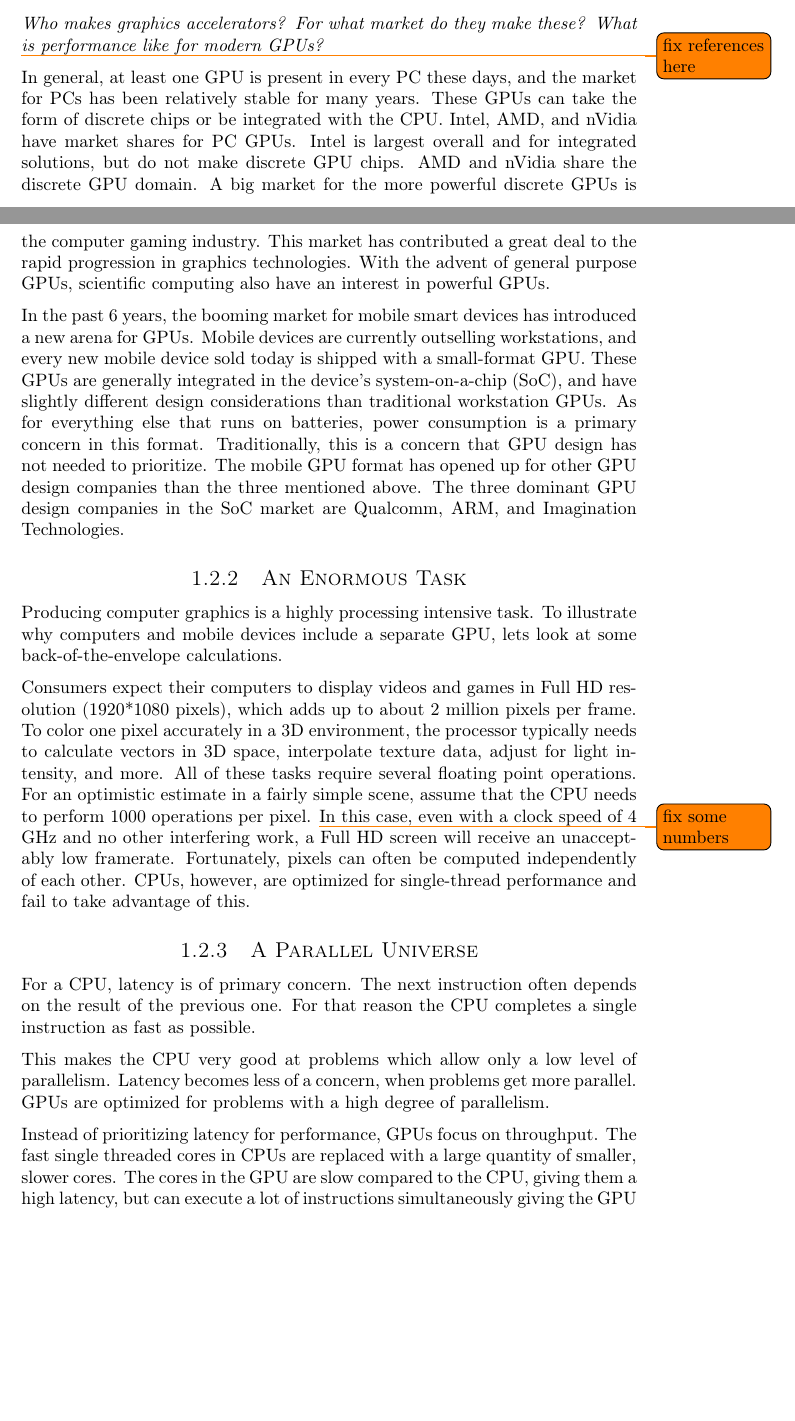
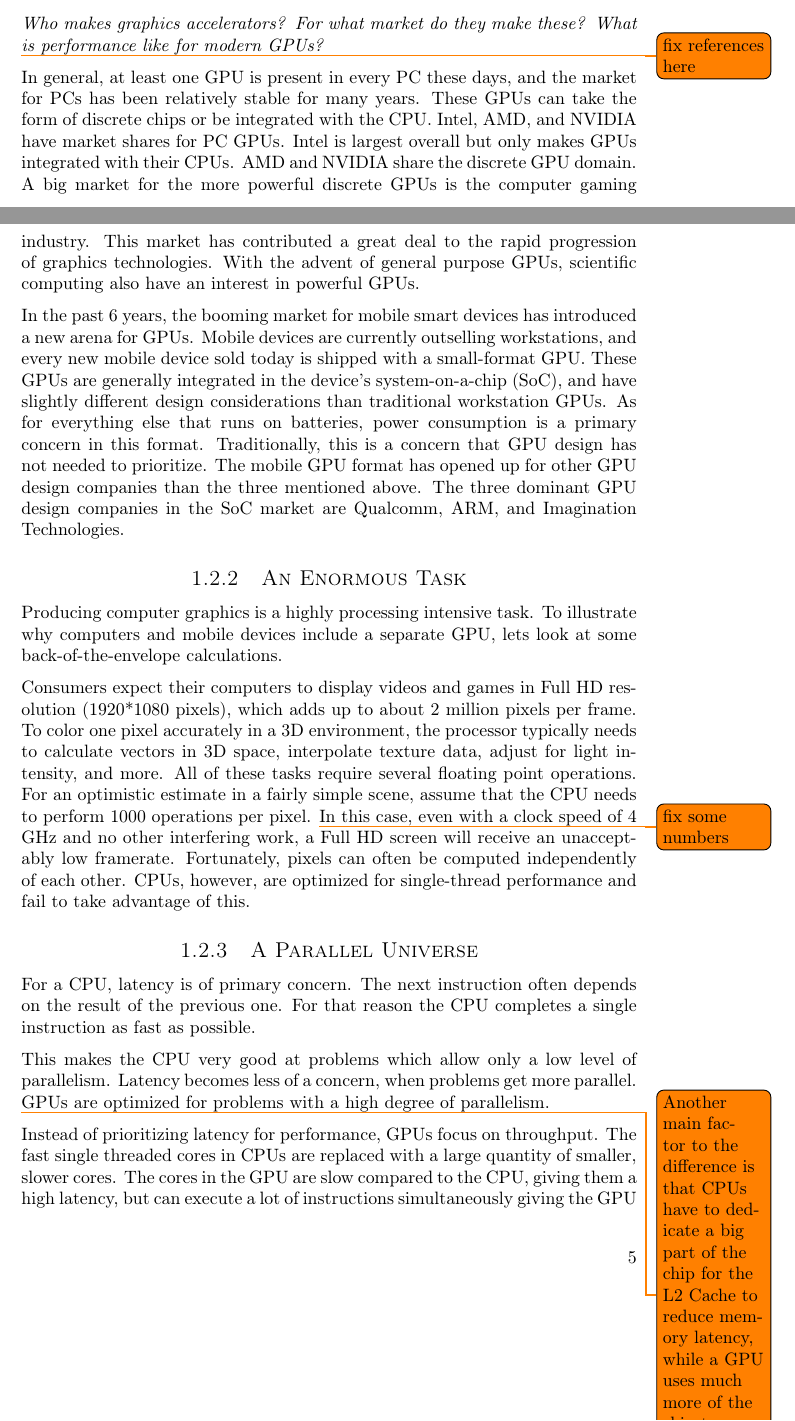
Before and after one commit to dmpro2014/report, a LaTeX thesis (report/main/report.tex, which reads report/introduction/introduction.tex): two parts of pages 10 and 11 of 31, joined at a grey line, cut so that both start at the same text, the shorter picture padded with empty space. Compiled offline with pdfLaTeX.

Commit message:
[Introduction] Add todos and fix minor mistakes

```diff
--- a/report/introduction/introduction.tex
+++ b/report/introduction/introduction.tex
@@ -99,11 +100,11 @@ These can take the form of discrete chips or be integrated with the CPU.
 
 In general, at least one GPU is present in every PC these days, and the market for PCs has been relatively stable for many years.
 These GPUs can take the form of discrete chips or be integrated with the CPU.
-Intel, AMD, and nVidia have market shares for PC GPUs.
-Intel is largest overall and for integrated solutions, but do not make discrete GPU chips.
-AMD and nVidia share the discrete GPU domain.
+Intel, AMD, and NVIDIA have market shares for PC GPUs.
+Intel is largest overall but only makes GPUs integrated with their CPUs.
+AMD and NVIDIA share the discrete GPU domain.
 A big market for the more powerful discrete GPUs is the computer gaming industry.
-This market has contributed a great deal to the rapid progression in graphics technologies.
+This market has contributed a great deal to the rapid progression of graphics technologies.
 With the advent of general purpose GPUs, scientific computing also have an interest in powerful GPUs.
 
 In the past 6 years, the booming market for mobile smart devices has introduced a new arena for GPUs.
@@ -143,6 +144,7 @@ This makes the CPU very good at problems which allow only a low level of paralle
 Latency becomes less of a concern, when problems get more parallel.
 GPUs are optimized for problems with a high degree of parallelism.
 
+\todo{Another main factor to the difference is that CPUs have to dedicate a big part of the chip for the L2 Cache to reduce memory latency, while a GPU uses much more of the chip to actual ALU logic. Talk about this?}
 Instead of prioritizing latency for performance, GPUs focus on throughput.
 The fast single threaded cores in CPUs are replaced with a large quantity of smaller, slower cores.
 The cores in the GPU are slow compared to the CPU, giving them a high latency, but can execute a lot of instructions simultaneously giving the GPU a high amount of throughput.
```
Also changed, not shown: report/introduction/introduction.tex (7 more changed lines).
